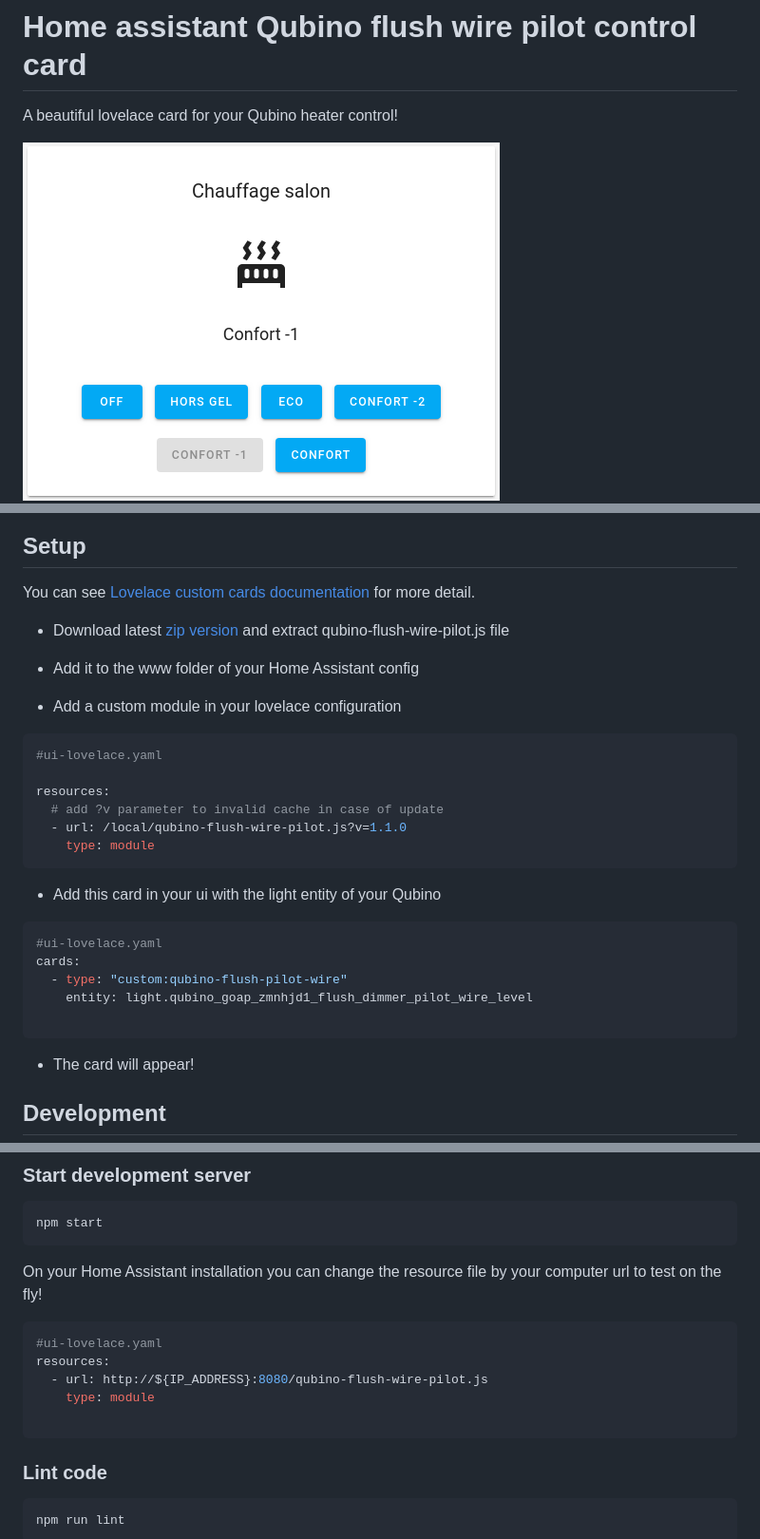
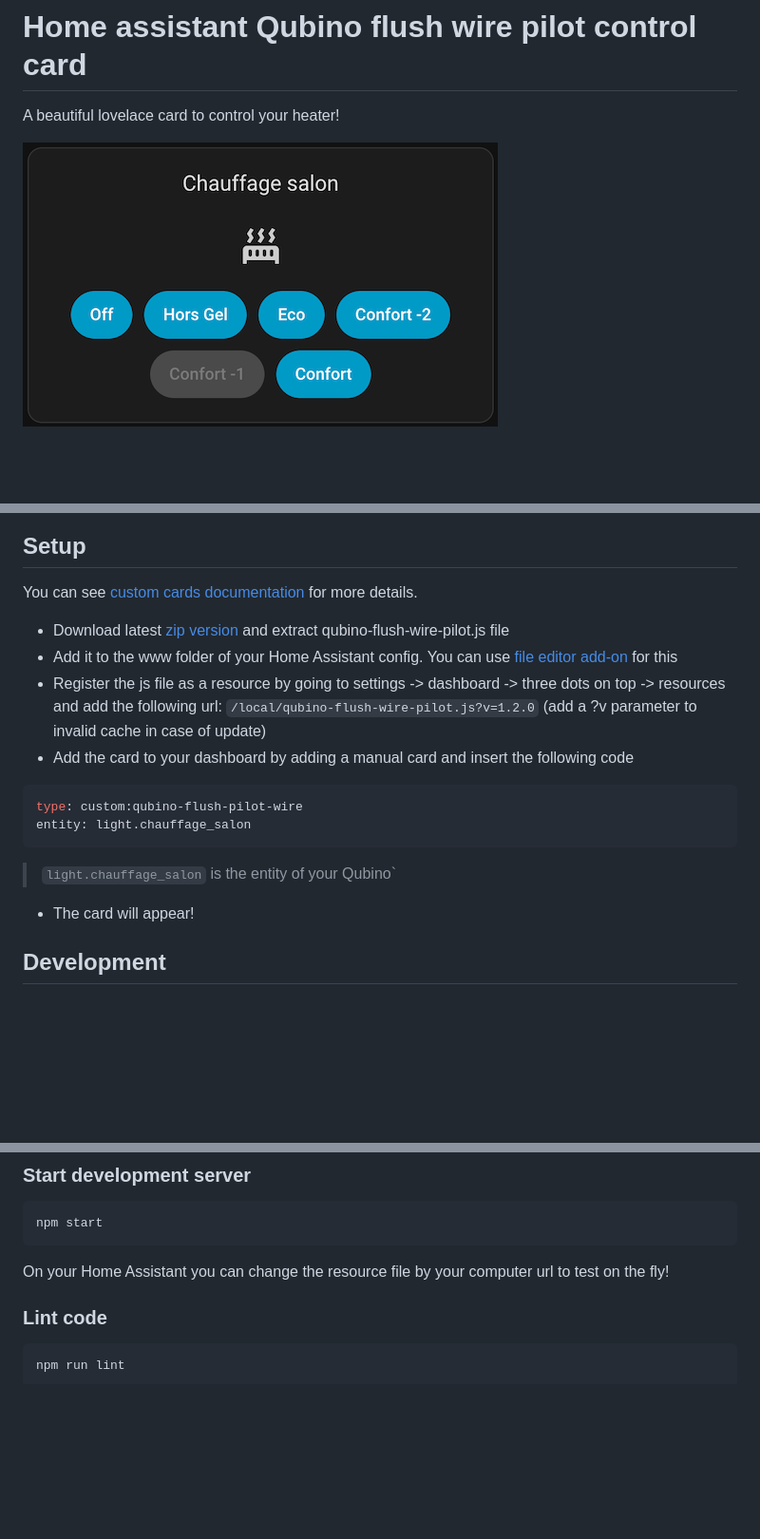
Before and after one commit to sylcastaing/hass-qubino-flush-pilot-wire-card, a Markdown page: README.md, 3 parts joined by grey strips. Shown at 95% size. GitHub-like rendering; pictures changed too: images/screenshot.png; blank space fills up the shorter version.

Commit message:
docs: update README (#116)

````diff
--- a/README.md
+++ b/README.md
@@ -3,38 +3,26 @@
 
 # Home assistant Qubino flush wire pilot control card
 
-A beautiful lovelace card for your Qubino heater control!
+A beautiful lovelace card to control your heater!
 
 ![Card](/images/screenshot.png?raw=true "Card")
 ![Qubino](/images/qubino.jpg?raw=true "Qubino")
 
 ## Setup
 
-You can see [Lovelace custom cards documentation](https://developers.home-assistant.io/docs/en/lovelace_custom_card.html) for more detail.
+You can see [custom cards documentation](https://developers.home-assistant.io/docs/frontend/custom-ui/custom-card) for more details.
 
 - Download latest [zip version](https://github.com/sylcastaing/hass-qubino-flush-pilot-wire-card/releases) and extract qubino-flush-wire-pilot.js file
-- Add it to the www folder of your Home Assistant config
-
-- Add a custom module in your lovelace configuration
+- Add it to the www folder of your Home Assistant config. You can use [file editor add-on](https://github.com/home-assistant/addons/tree/master/configurator) for this
+- Register the js file as a resource by going to settings -> dashboard -> three dots on top -> resources and add the following url: `/local/qubino-flush-wire-pilot.js?v=1.2.0` (add a ?v parameter to invalid cache in case of update)
+- Add the card to your dashboard by adding a manual card and insert the following code
 
 ```yaml
-#ui-lovelace.yaml
-
-resources:
-  # add ?v parameter to invalid cache in case of update
-  - url: /local/qubino-flush-wire-pilot.js?v=1.1.0
-    type: module
+type: custom:qubino-flush-pilot-wire
+entity: light.chauffage_salon
 ```
 
-- Add this card in your ui with the light entity of your Qubino
-
-```yaml
-#ui-lovelace.yaml
-cards:
-  - type: "custom:qubino-flush-pilot-wire"
-    entity: light.qubino_goap_zmnhjd1_flush_dimmer_pilot_wire_level
-
-```
+> `light.chauffage_salon` is the entity of your Qubino`
 
 - The card will appear!
 
@@ -54,15 +42,7 @@ npm install
 npm start
 ```
 
-On your Home Assistant installation you can change the resource file by your computer url to test on the fly!
-
-```yaml
-#ui-lovelace.yaml
-resources:
-  - url: http://${IP_ADDRESS}:8080/qubino-flush-wire-pilot.js
-    type: module
-
-```
+On your Home Assistant you can change the resource file by your computer url to test on the fly!
 
 ### Lint code
 
````
Also changed, not shown: 1 other file.
